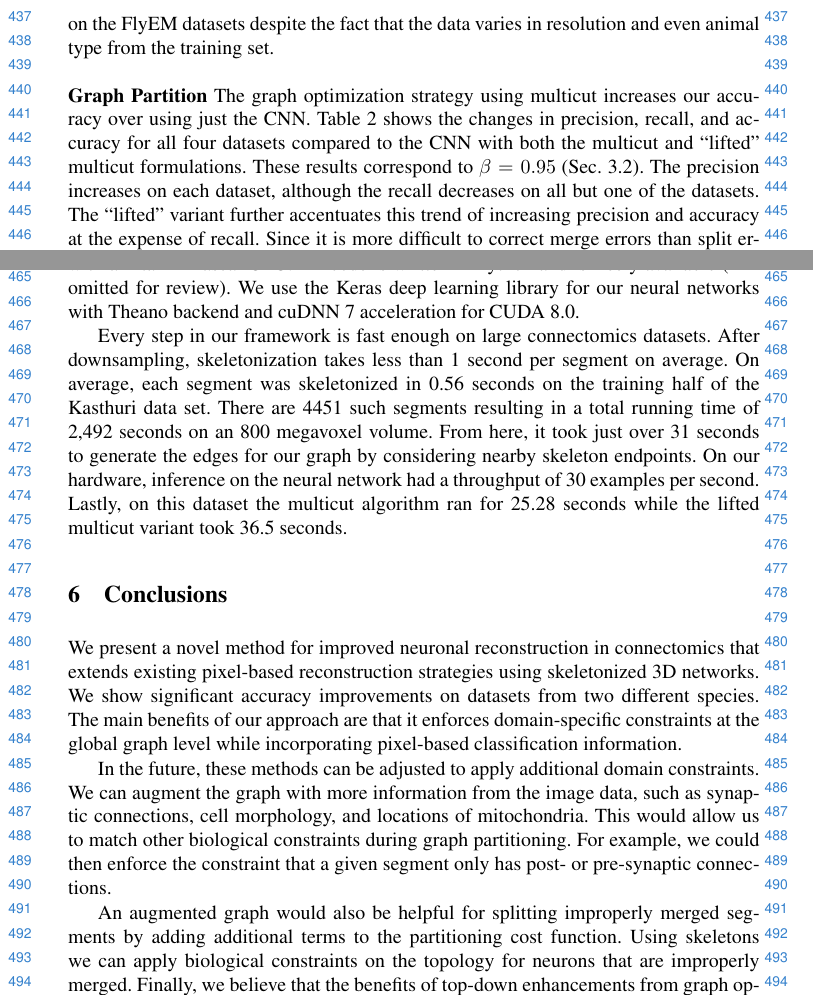
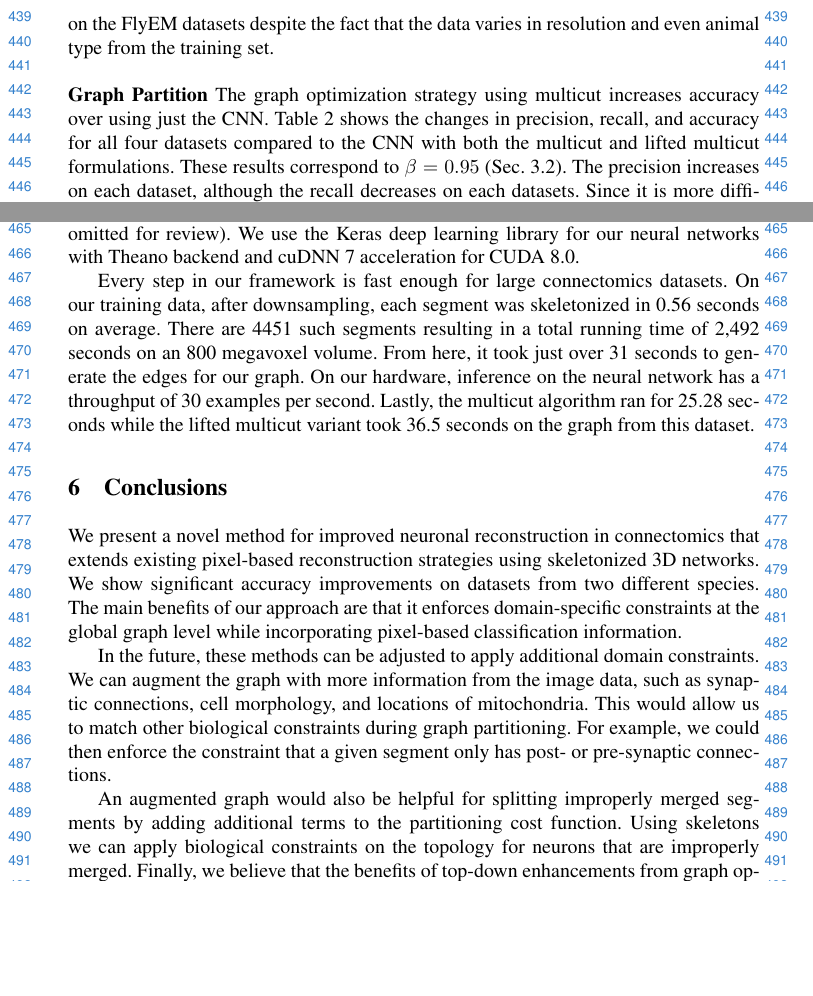
Before and after one commit to bmatejek/ibex, a LaTeX thesis (papers/eccv2018/paper.tex, which reads papers/eccv2018/4_results.tex): two parts of pages 10 and 11 of 14 before the commit and two parts of pages 10 and 11 of 13 after it, joined at a grey line, cut at the place of the change, the shorter picture padded with empty space. Compiled offline with pdfLaTeX.

Commit message:
small changes to performance

```diff
--- a/papers/eccv2018/4_results.tex
+++ b/papers/eccv2018/4_results.tex
@@ -128,11 +128,10 @@ The classification results are comparable on the FlyEM datasets despite the fact
 \\~\\
 %\subsection{Graph Optimization Results}
 \noindent\textbf{Graph Partition}
-The graph optimization strategy using multicut increases our accuracy over using just the CNN.
-Table \ref{table:multicut} shows the changes in precision, recall, and accuracy for all four datasets compared to the CNN with both the multicut and ``lifted'' multicut formulations.
+The graph optimization strategy using multicut increases accuracy over using just the CNN.
+Table \ref{table:multicut} shows the changes in precision, recall, and accuracy for all four datasets compared to the CNN with both the multicut and lifted multicut formulations.
 These results correspond to $\beta = 0.95$ (Sec.~\ref{sec:edge-weights}).
-The precision increases on each dataset, although the recall decreases on all but one of the datasets.
-The ``lifted'' variant further accentuates this trend of increasing precision and accuracy at the expense of recall.
+The precision increases on each dataset, although the recall decreases on each datasets.
 Since it is more difficult to correct merge errors than split errors, it is often desirable to sacrifice recall for precision.
 Over the three testing datasets, applying a graph-based partitioning strategy increased the precision by $31.9\%$, $40.9\%$, and $27.8\%$ respectively.
 
@@ -157,10 +156,9 @@ Over the three testing datasets, applying a graph-based partitioning strategy in
 \noindent\textbf{System}
 All performance experiments ran on an Intel Core i7-6800K CPU 3.40 GHz with a Titan X Pascal GPU. All code is written in Python and is freely available (link omitted for review). We use the Keras deep learning library for our neural networks with Theano backend and cuDNN 7 acceleration for CUDA 8.0.
 
-Every step in our framework is fast enough on large connectomics datasets.
-After downsampling, skeletonization takes less than 1 second per segment on average.
-On average, each segment was skeletonized in 0.56 seconds on the training half of the Kasthuri data set.
+Every step in our framework is fast enough for large connectomics datasets.
+On our training data, after downsampling, each segment was skeletonized in 0.56 seconds on average.
 There are 4451 such segments resulting in a total running time of 2,492 seconds on an 800 megavoxel volume.
-From here, it took just over 31 seconds to generate the edges for our graph by considering nearby skeleton endpoints.
-On our hardware, inference on the neural network had a throughput of 30 examples per second.
-Lastly, on this dataset the multicut algorithm ran for 25.28 seconds while the lifted multicut variant took 36.5 seconds.
+From here, it took just over 31 seconds to generate the edges for our graph.
+On our hardware, inference on the neural network has a throughput of 30 examples per second.
+Lastly, the multicut algorithm ran for 25.28 seconds while the lifted multicut variant took 36.5 seconds on the graph from this dataset.
```
